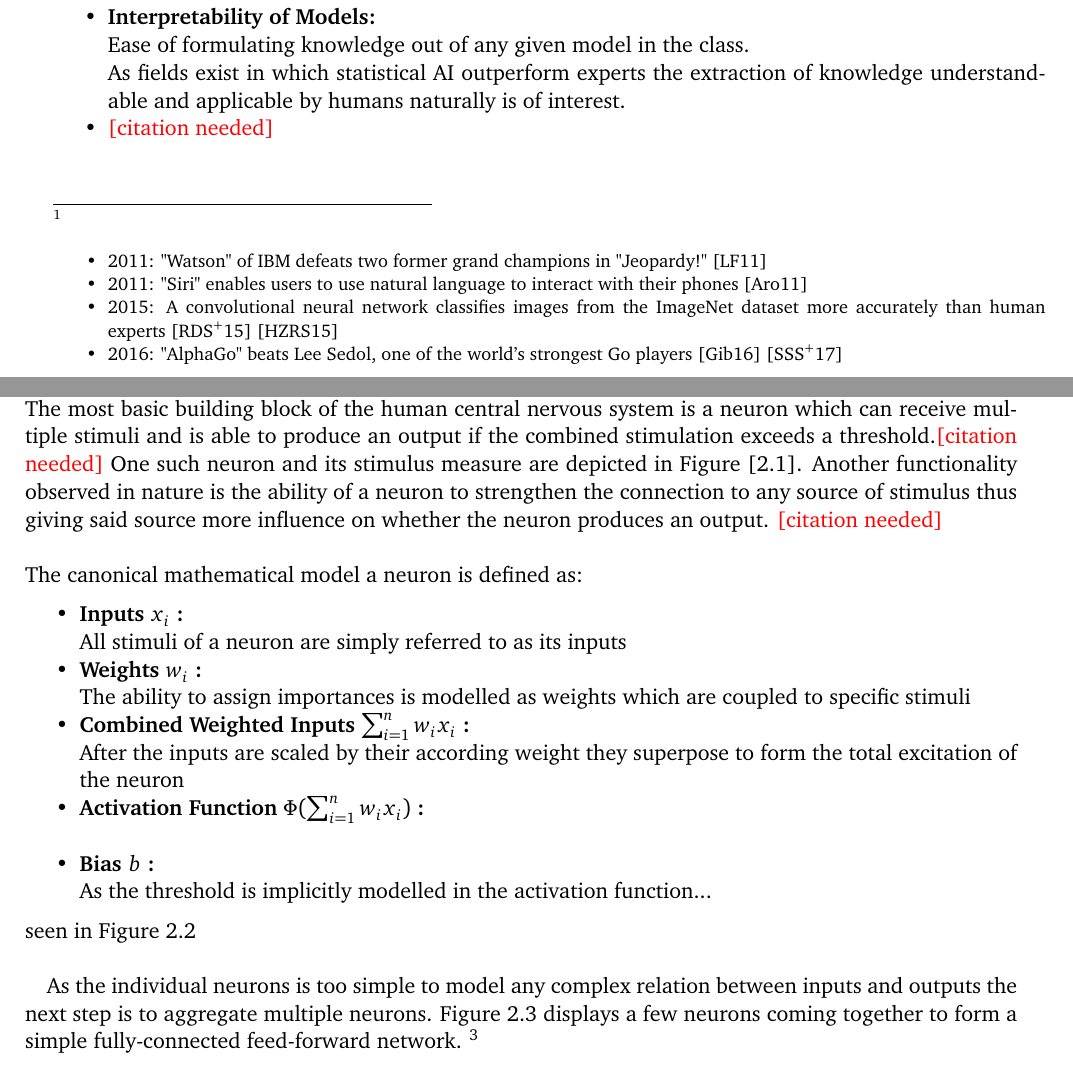
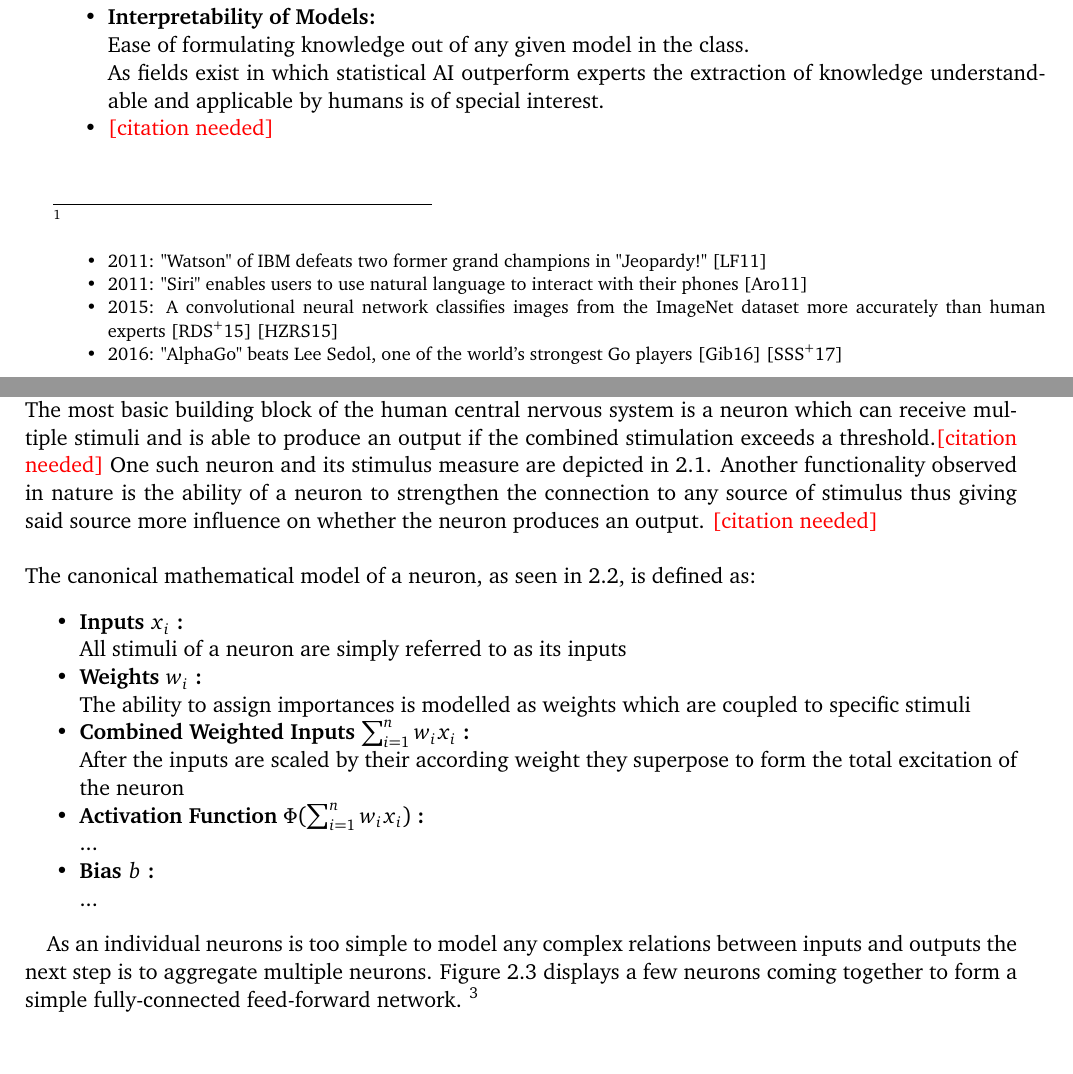
Before and after one commit to TimUnverzagt/Thesis, a LaTeX thesis (LaTeX/thesis.tex, which reads LaTeX/content.tex): two parts of pages 11 and 12 of 30, joined at a grey line, cut so that both start at the same text. The pictures show the PDF file LaTeX/thesis.pdf that the author committed with the source.

Commit message:
Upd: Misc in chapter 2

```diff
--- a/LaTeX/content.tex
+++ b/LaTeX/content.tex
@@ -59,15 +59,15 @@ For the former concept its model classes are the essential point of design. A mu
 	If your model class shows unstable behavior defining a sensible way to search it for good models becomes difficult.
 	\item \textbf{Interpretability of Models:}\\
 	 Ease of formulating knowledge out of any given model in the class.\\
-	 As fields exist in which statistical AI outperform experts the extraction of knowledge understandable and applicable by humans naturally is of interest.
+	 As fields exist in which statistical AI outperform experts the extraction of knowledge understandable and applicable by humans is of special interest.
 	\item \textcolor{red}
 	{[citation needed]}
 \end{itemize}
 If one knows an entity that already performs well on a given task it is a sensible approach to design ones model class to reproduce its decision process. Humans usually are such entities for many tasks of interest to AI research so they are a natural source of inspiration. Neural networks essentially are simplified models of a human central nervous system. \\
-The most basic building block of the human central nervous system is a neuron which can receive multiple stimuli and is able to produce an output if the combined stimulation exceeds a threshold.\textcolor{red}{[citation needed]} One such neuron and its stimulus measure are depicted in Figure [\ref{fig:neuron1}]. Another functionality observed in nature is the ability of a neuron to strengthen the connection to any source of stimulus thus giving said source more influence on whether the neuron produces an output.
+The most basic building block of the human central nervous system is a neuron which can receive multiple stimuli and is able to produce an output if the combined stimulation exceeds a threshold.\textcolor{red}{[citation needed]} One such neuron and its stimulus measure are depicted in \ref{fig:neuron1}. Another functionality observed in nature is the ability of a neuron to strengthen the connection to any source of stimulus thus giving said source more influence on whether the neuron produces an output.
 \textcolor{red}{[citation needed]}\\
 \\
-The canonical mathematical model a neuron is defined as:
+The canonical mathematical model of a neuron, as seen in \ref{fig:neuron2}, is defined as:
 \begin{itemize}
 	\item \textbf{Inputs} $x_i$ \textbf{:}\\
 	All stimuli of a neuron are simply referred to as its inputs
@@ -76,11 +76,10 @@ The canonical mathematical model a neuron is defined as:
 	\item \textbf{Combined Weighted Inputs} $\sum_{i=1}^{n}w_i x_i$ \textbf{:}\\
 	After the inputs are scaled by their according weight they superpose to form the total excitation of the neuron
 	\item \textbf{Activation Function} $\Phi(\sum_{i=1}^{n}w_i x_i)$ \textbf{:}\\
-
+	...
 	\item \textbf{Bias} $b$ \textbf{:}\\
-	As the threshold is implicitly modelled in the activation function...
+	...
 \end{itemize}
-seen in Figure \ref{fig:neuron2} \\
 
 
 \begin{figure}
@@ -99,7 +98,7 @@ seen in Figure \ref{fig:neuron2} \\
 	\end{minipage}
 \end{figure}
 
-As the individual neurons is too simple to model any complex relation between inputs
+As an individual neurons is too simple to model any complex relations between inputs
 and outputs the next step is to aggregate multiple neurons. Figure \ref{fig:FFNetwork} displays a few neurons coming together to form a simple fully-connected feed-forward network.
 \footnote{
 	Inputs of neural networks are often called "features" and fully-connected networks are frequently referred to as "dense"	}
```
Also changed, not shown: LaTeX/thesis.pdf, LaTeX/content.tex (2 more changed lines).
